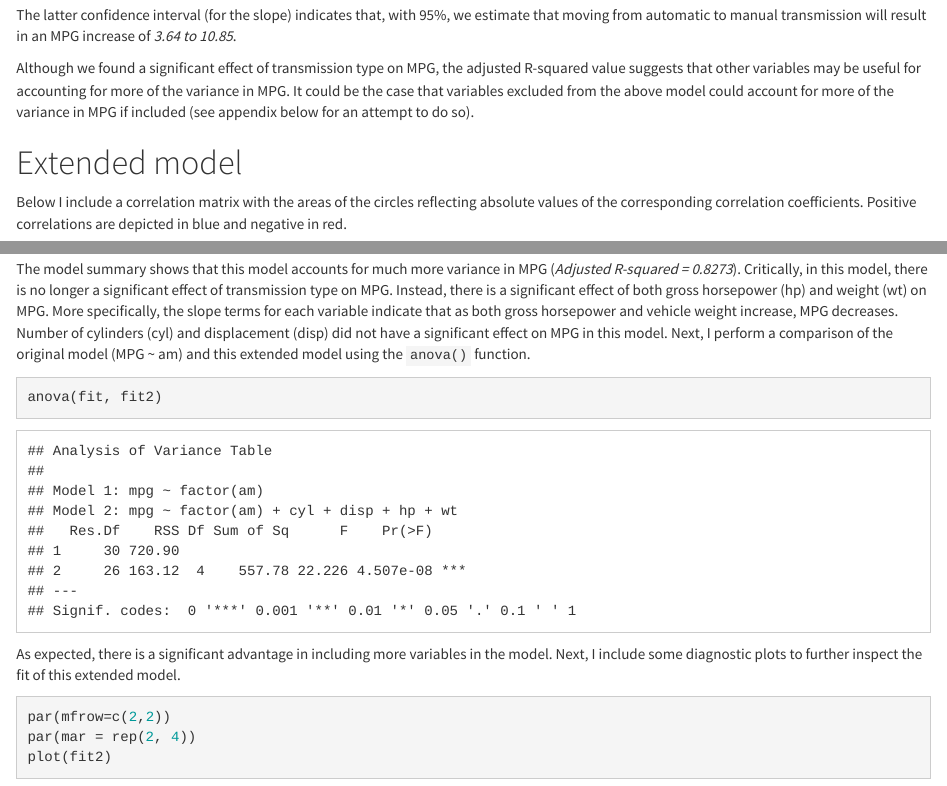
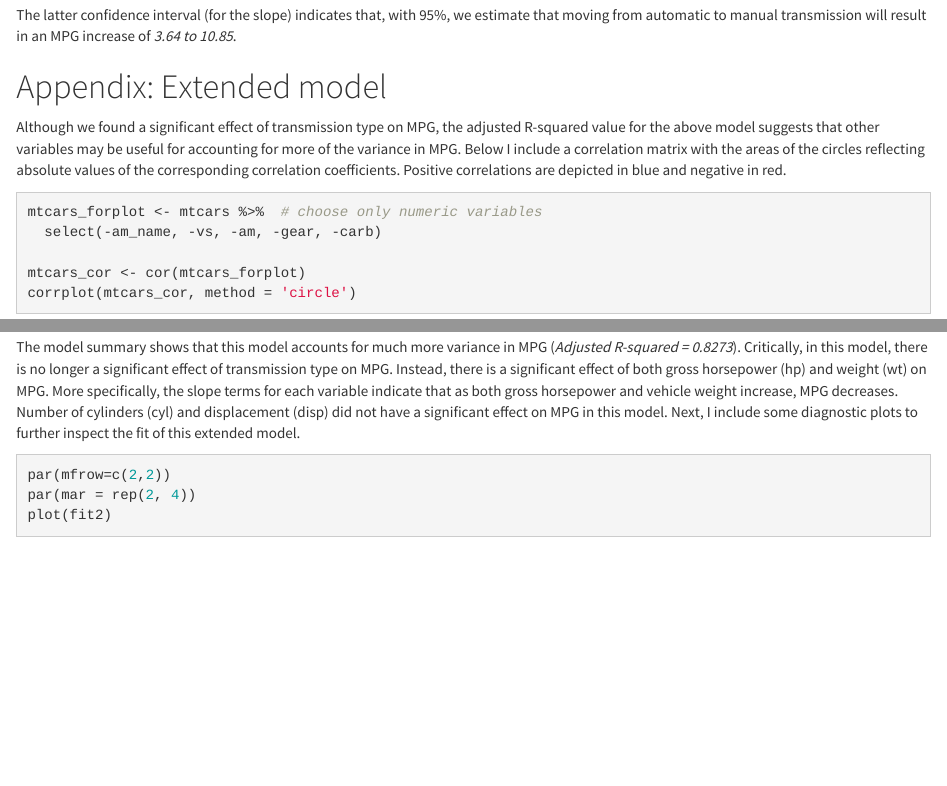
Before and after one commit to shelbybachman/regression-models-course, an R Markdown document (regression-models-final-project.Rmd): the page in a window 1100 px wide, from 2520 px down before the commit and from 2740 px down after it, so that both start at the same text, and a second part further down, joined at a grey line. Rendered offline with R 4.5, knitr and Pandoc, with nearby package versions.

````diff
--- a/regression-models-final-project.Rmd
+++ b/regression-models-final-project.Rmd
@@ -92,11 +96,9 @@
 
 The latter confidence interval (for the slope) indicates that, with 95%, we estimate that moving from automatic to manual transmission will result in an MPG increase of *3.64 to 10.85*.
 
-Although we found a significant effect of transmission type on MPG, the adjusted R-squared value suggests that other variables may be useful for accounting for more of the variance in MPG. It could be the case that variables excluded from the above model could account for more of the variance in MPG if included (see appendix below for an attempt to do so).
+# Appendix: Extended model
 
-# Extended model
-
-Below I include a correlation matrix with the areas of the circles reflecting absolute values of the corresponding correlation coefficients. Positive correlations are depicted in blue and negative in red.
+Although we found a significant effect of transmission type on MPG, the adjusted R-squared value for the above model suggests that other variables may be useful for accounting for more of the variance in MPG. Below I include a correlation matrix with the areas of the circles reflecting absolute values of the corresponding correlation coefficients. Positive correlations are depicted in blue and negative in red.
 
 ```{r cor_matrix}
 
@@ -117,15 +119,7 @@
 
 ```
 
-The model summary shows that this model accounts for much more variance in MPG (*Adjusted R-squared = 0.8273*). Critically, in this model, there is no longer a significant effect of transmission type on MPG. Instead, there is a significant effect of both gross horsepower (hp) and weight (wt) on MPG. More specifically, the slope terms for each variable indicate that as both gross horsepower and vehicle weight increase, MPG decreases. Number of cylinders (cyl) and displacement (disp) did not have a significant effect on MPG in this model. Next, I perform a comparison of the original model (MPG ~ am) and this extended model using the `anova()` function.
-
-```{r model_comparison}
-
-anova(fit, fit2)
-
-```
-
-As expected, there is a significant advantage in including more variables in the model. Next, I include some diagnostic plots to further inspect the fit of this extended model.
+The model summary shows that this model accounts for much more variance in MPG (*Adjusted R-squared = 0.8273*). Critically, in this model, there is no longer a significant effect of transmission type on MPG. Instead, there is a significant effect of both gross horsepower (hp) and weight (wt) on MPG. More specifically, the slope terms for each variable indicate that as both gross horsepower and vehicle weight increase, MPG decreases. Number of cylinders (cyl) and displacement (disp) did not have a significant effect on MPG in this model. Next, I include some diagnostic plots to further inspect the fit of this extended model.
 
 ```{r model_plots}
 
````
Also changed, not shown: regression-models-final-project.html, regression-models-final-project.pdf, regression-models-final-project.Rmd (14 more changed lines).
